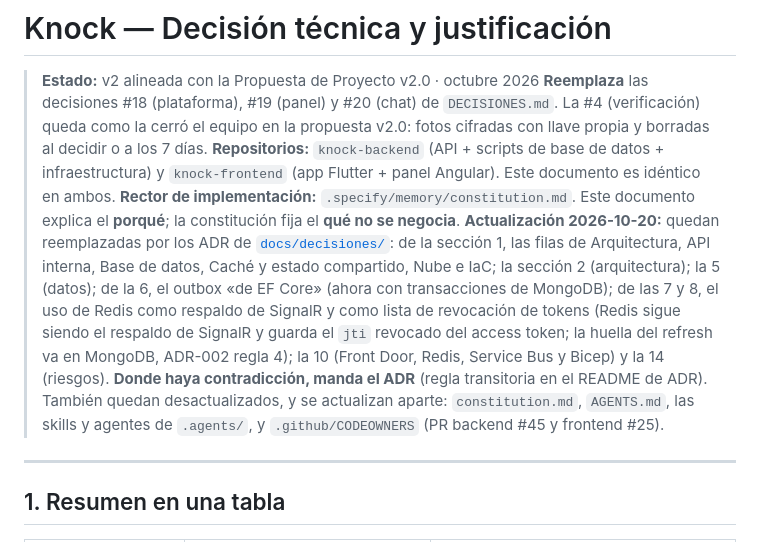
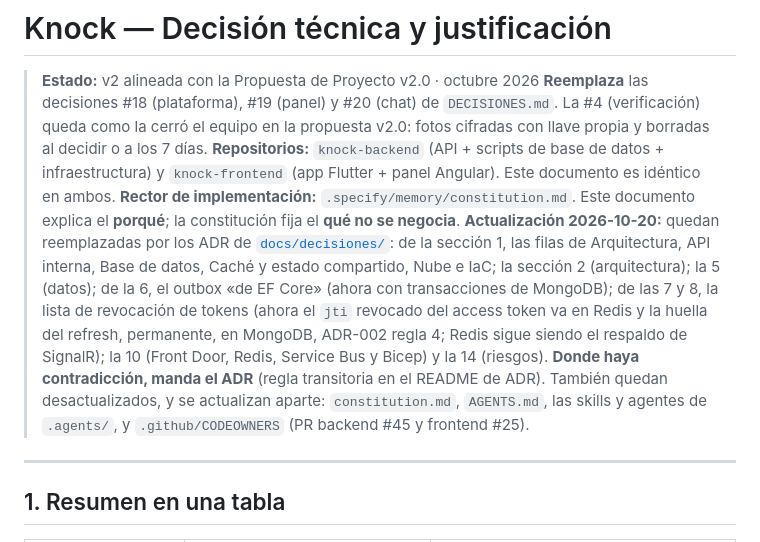
Before and after one commit to JulianH2/knock-frontend, a Markdown page: docs/DECISION_TECNICA.md, the part around the change. GitHub-like rendering.

Commit message:
docs(docs): clarify the redis wording in the technical decision note (KNOCK-181)

```diff
--- a/docs/DECISION_TECNICA.md
+++ b/docs/DECISION_TECNICA.md
@@ -4,7 +4,7 @@
 > **Reemplaza** las decisiones #18 (plataforma), #19 (panel) y #20 (chat) de `DECISIONES.md`. La #4 (verificación) queda como la cerró el equipo en la propuesta v2.0: fotos cifradas con llave propia y borradas al decidir o a los 7 días.
 > **Repositorios:** `knock-backend` (API + scripts de base de datos + infraestructura) y `knock-frontend` (app Flutter + panel Angular). Este documento es idéntico en ambos.
 > **Rector de implementación:** `.specify/memory/constitution.md`. Este documento explica el **porqué**; la constitución fija el **qué no se negocia**.
-> **Actualización 2026-10-20:** quedan reemplazadas por los ADR de [`docs/decisiones/`](decisiones/README.md): de la sección 1, las filas de Arquitectura, API interna, Base de datos, Caché y estado compartido, Nube e IaC; la sección 2 (arquitectura); la 5 (datos); de la 6, el outbox «de EF Core» (ahora con transacciones de MongoDB); de las 7 y 8, el uso de Redis como respaldo de SignalR y como lista de revocación de tokens (Redis sigue siendo el respaldo de SignalR y guarda el `jti` revocado del access token; la huella del refresh va en MongoDB, ADR-002 regla 4); la 10 (Front Door, Redis, Service Bus y Bicep) y la 14 (riesgos). **Donde haya contradicción, manda el ADR** (regla transitoria en el README de ADR). También quedan desactualizados, y se actualizan aparte: `constitution.md`, `AGENTS.md`, las skills y agentes de `.agents/`, y `.github/CODEOWNERS` (PR backend #45 y frontend #25).
+> **Actualización 2026-10-20:** quedan reemplazadas por los ADR de [`docs/decisiones/`](decisiones/README.md): de la sección 1, las filas de Arquitectura, API interna, Base de datos, Caché y estado compartido, Nube e IaC; la sección 2 (arquitectura); la 5 (datos); de la 6, el outbox «de EF Core» (ahora con transacciones de MongoDB); de las 7 y 8, la lista de revocación de tokens (ahora el `jti` revocado del access token va en Redis y la huella del refresh, permanente, en MongoDB, ADR-002 regla 4; Redis sigue siendo el respaldo de SignalR); la 10 (Front Door, Redis, Service Bus y Bicep) y la 14 (riesgos). **Donde haya contradicción, manda el ADR** (regla transitoria en el README de ADR). También quedan desactualizados, y se actualizan aparte: `constitution.md`, `AGENTS.md`, las skills y agentes de `.agents/`, y `.github/CODEOWNERS` (PR backend #45 y frontend #25).
 
 ---
 
```
